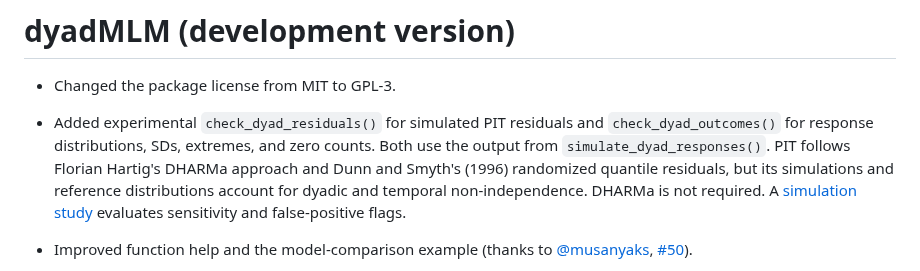
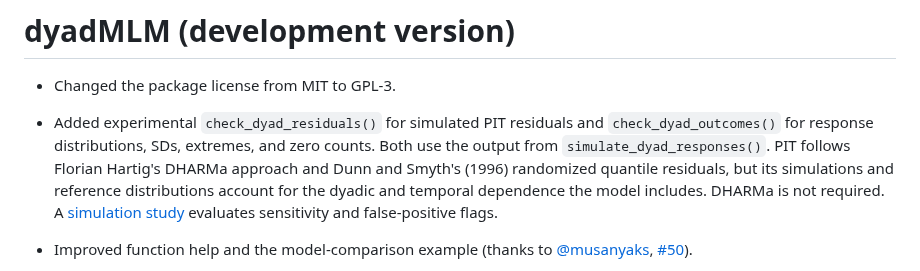
Before and after one commit to Pascal-Kueng/dyadMLM, a Markdown page: NEWS.md, the part around the change. GitHub-like rendering.

Commit message:
Limit the NEWS dependence claim to what the model includes

```diff
--- a/NEWS.md
+++ b/NEWS.md
@@ -7,7 +7,8 @@
   counts. Both use the output from `simulate_dyad_responses()`. PIT follows
   Florian Hartig's DHARMa approach and Dunn and Smyth's (1996) randomized
   quantile residuals, but its simulations and reference distributions account
-  for dyadic and temporal non-independence. DHARMa is not required. A
+  for the dyadic and temporal dependence the model includes. DHARMa is not
+  required. A
   [simulation study](https://pascal-kueng.github.io/dyadMLM/articles/distribution-checks.html)
   evaluates sensitivity and false-positive flags.
 
```
